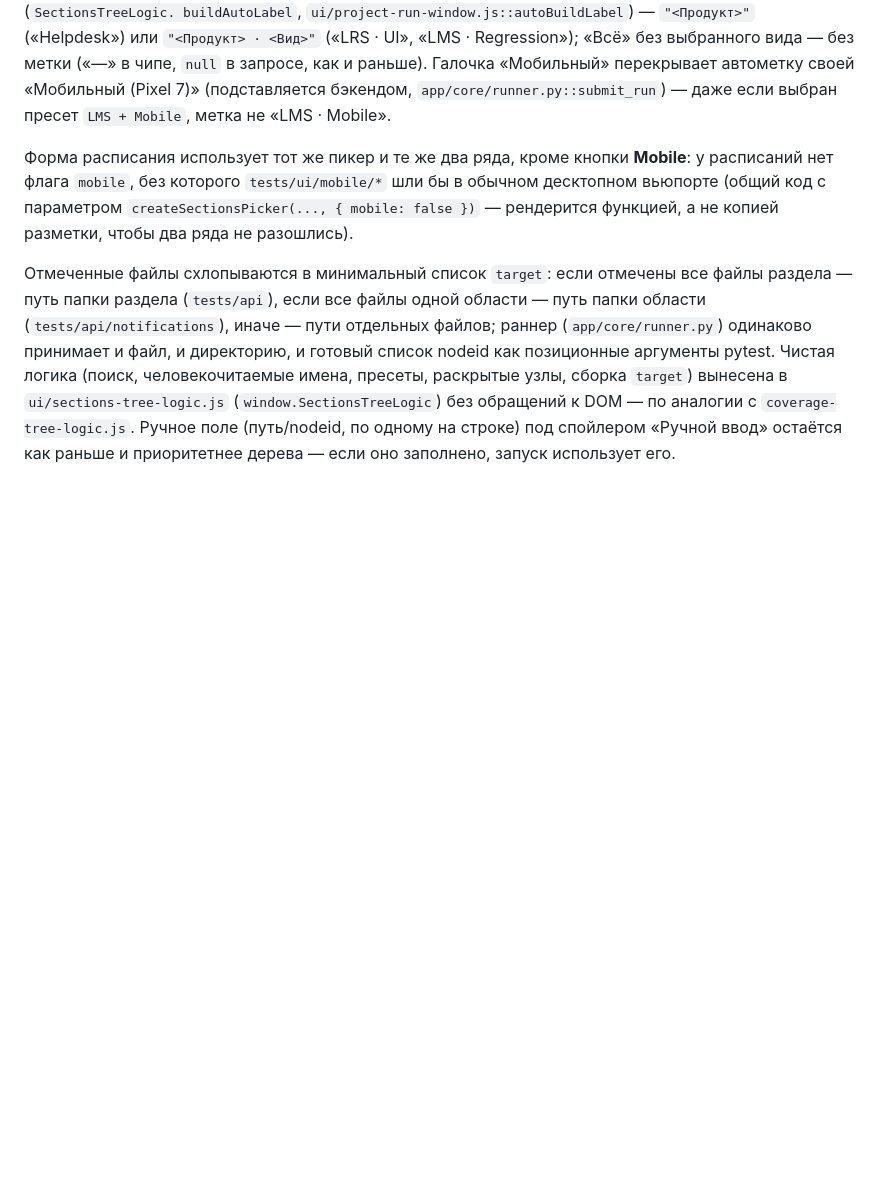
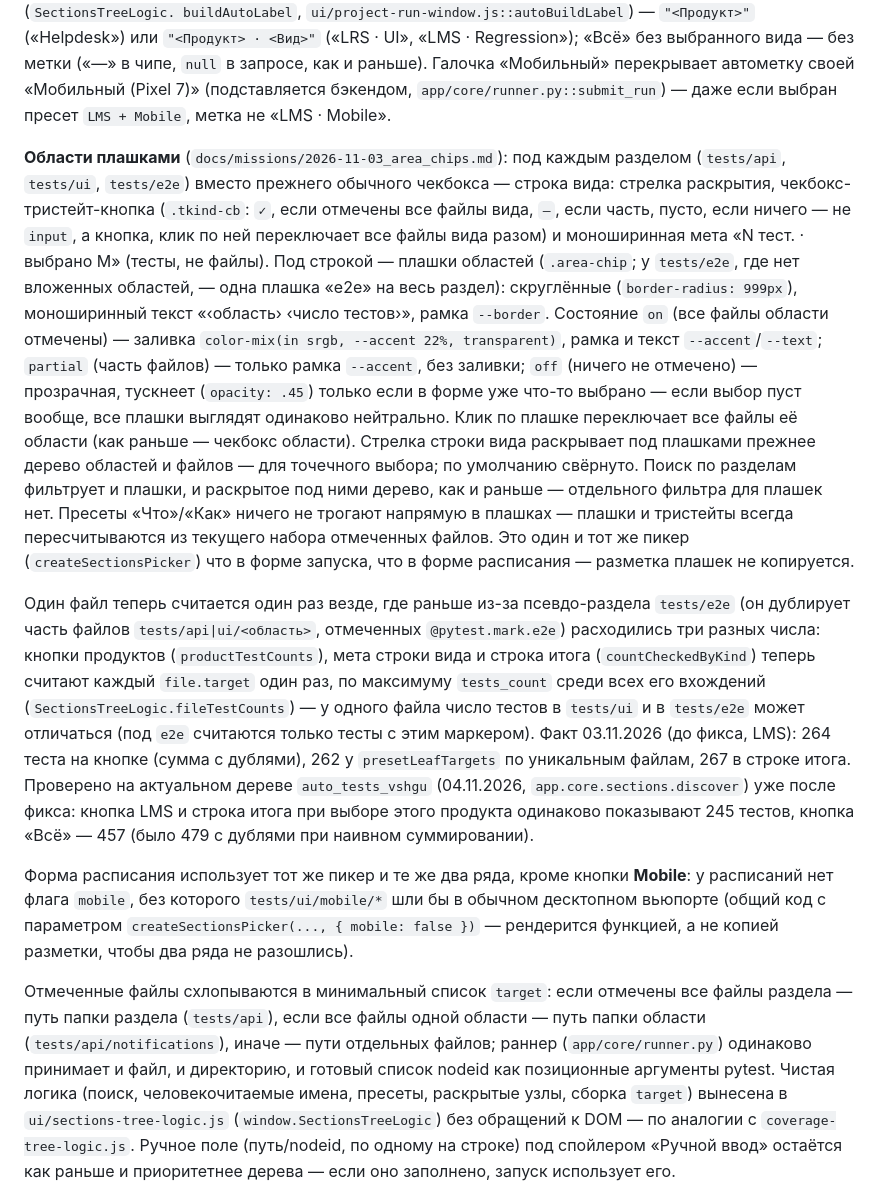
Before and after one commit to andrewkorotkoW/test_hub, a Markdown page: README.md, the part around the change. Drawn GitHub-style; blank space fills up the shorter version.

Commit message:
README: абзац «Области плашками» + дедуп счётчиков (LMS 245/Всё 457) + отчёт по миссии area_chips

```diff
--- a/README.md
+++ b/README.md
@@ -1567,6 +1567,43 @@ buildAutoLabel`, `ui/project-run-window.js::autoBuildLabel`) — `"<Продук
 раньше). Галочка «Мобильный» перекрывает автометку своей «Мобильный
 (Pixel 7)» (подставляется бэкендом, `app/core/runner.py::submit_run`) — даже
 если выбран пресет `LMS + Mobile`, метка не «LMS · Mobile».
+
+**Области плашками** (`docs/missions/2026-11-03_area_chips.md`): под каждым
+разделом (`tests/api`, `tests/ui`, `tests/e2e`) вместо прежнего обычного
+чекбокса — строка вида: стрелка раскрытия, чекбокс-тристейт-кнопка
+(`.tkind-cb`: `✓`, если отмечены все файлы вида, `–`, если часть, пусто, если
+ничего — не `input`, а кнопка, клик по ней переключает все файлы вида разом)
+и моноширинная мета «N тест. · выбрано M» (тесты, не файлы). Под строкой —
+плашки областей (`.area-chip`; у `tests/e2e`, где нет вложенных областей, —
+одна плашка «e2e» на весь раздел): скруглённые (`border-radius: 999px`),
+моноширинный текст «‹область› ‹число тестов›», рамка `--border`. Состояние
+`on` (все файлы области отмечены) — заливка `color-mix(in srgb, --accent 22%,
+transparent)`, рамка и текст `--accent`/`--text`; `partial` (часть файлов) —
+только рамка `--accent`, без заливки; `off` (ничего не отмечено) — прозрачная,
+тускнеет (`opacity: .45`) только если в форме уже что-то выбрано — если выбор
+пуст вообще, все плашки выглядят одинаково нейтрально. Клик по плашке
+переключает все файлы её области (как раньше — чекбокс области). Стрелка
+строки вида раскрывает под плашками прежнее дерево областей и файлов — для
+точечного выбора; по умолчанию свёрнуто. Поиск по разделам фильтрует и
+плашки, и раскрытое под ними дерево, как и раньше — отдельного фильтра для
+плашек нет. Пресеты «Что»/«Как» ничего не трогают напрямую в плашках —
+плашки и тристейты всегда пересчитываются из текущего набора отмеченных
+файлов. Это один и тот же пикер (`createSectionsPicker`) что в форме
+запуска, что в форме расписания — разметка плашек не копируется.
+
+Один файл теперь считается один раз везде, где раньше из-за псевдо-раздела
+`tests/e2e` (он дублирует часть файлов `tests/api|ui/<область>`, отмеченных
+`@pytest.mark.e2e`) расходились три разных числа: кнопки продуктов
+(`productTestCounts`), мета строки вида и строка итога (`countCheckedByKind`)
+теперь считают каждый `file.target` один раз, по максимуму `tests_count` среди
+всех его вхождений (`SectionsTreeLogic.fileTestCounts`) — у одного файла число
+тестов в `tests/ui` и в `tests/e2e` может отличаться (под `e2e` считаются
+только тесты с этим маркером). Факт 03.11.2026 (до фикса, LMS): 264 теста на
+кнопке (сумма с дублями), 262 у `presetLeafTargets` по уникальным файлам, 267
+в строке итога. Проверено на актуальном дереве `auto_tests_vshgu`
+(04.11.2026, `app.core.sections.discover`) уже после фикса: кнопка LMS и
+строка итога при выборе этого продукта одинаково показывают 245 тестов,
+кнопка «Всё» — 457 (было 479 с дублями при наивном суммировании).
 
 Форма расписания использует тот же пикер и те же два ряда, кроме кнопки
 **Mobile**: у расписаний нет флага `mobile`, без которого `tests/ui/mobile/*`
```
Also changed, not shown: docs/reports/2026-11-03_area_chips.md (added, +120 -0 lines).
